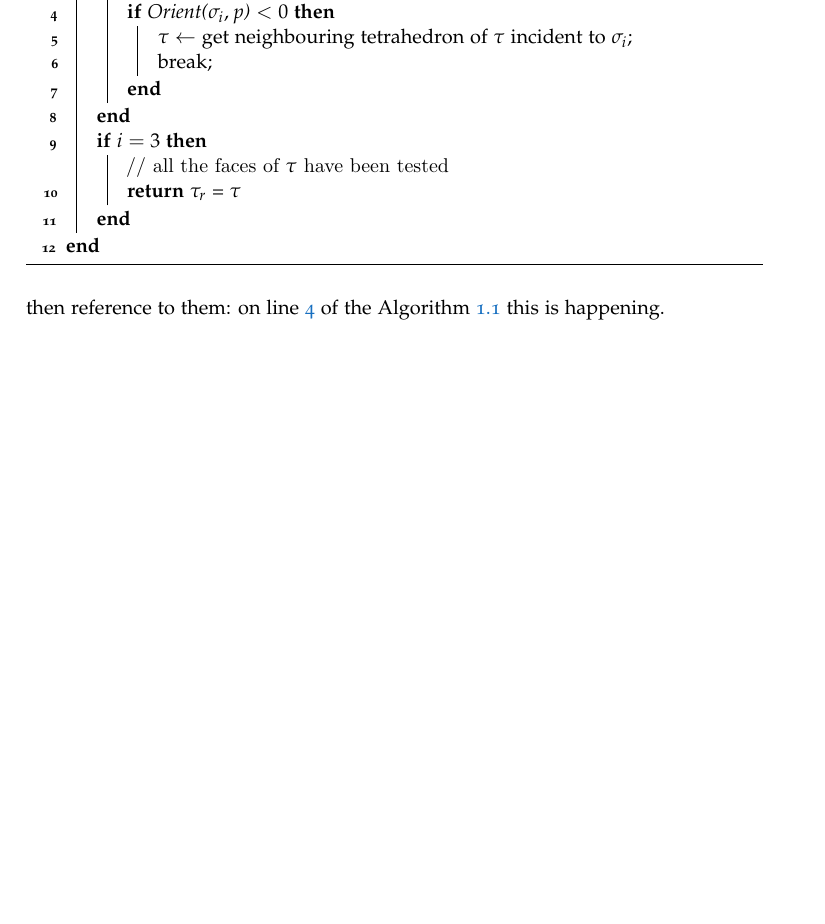
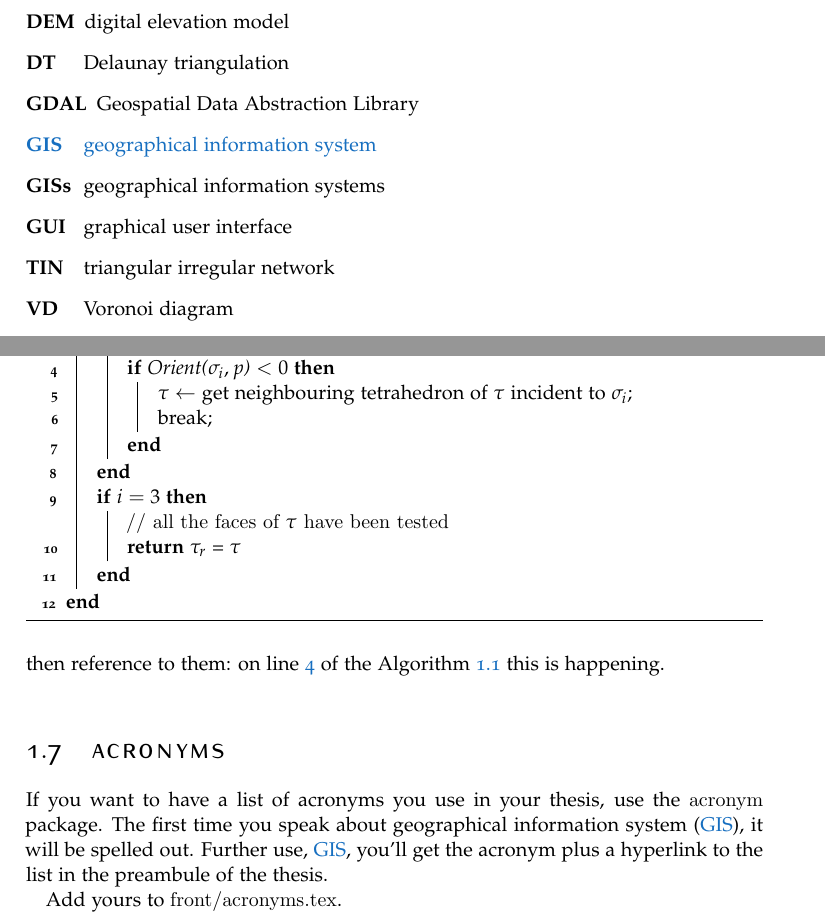
Before and after one commit to tudelft3d/msc_geomatics_thesis_template, a LaTeX thesis (thesis.tex, which reads chapters/introduction.tex, front/acronyms.tex): part of page 17 of 24 before the commit and two parts of pages 15 and 19 of 26 after it, the two joined at a grey line, cut at the place of the change, the shorter picture padded with empty space. Compiled offline with pdfLaTeX.

Commit message:
acronyms!

```diff
--- a/chapters/introduction.tex
+++ b/chapters/introduction.tex
@@ -162,7 +162,18 @@ All your algorithms will be automatically added to the list of algorithms at the
       \Return{$\tau_r$ = $\tau$}
     }
   }
-  \caption{W\textsc{alk} ($\mathcal{T}$, $\tau$, $p$)}
+  \caption[W\textsc{alk}]{W\textsc{alk} ($\mathcal{T}$, $\tau$, $p$)}
 \label{alg:walk}
 \end{algorithm}
 Observe that you can put labels on certain lines (with \texttt{\nllabel{}}) and then reference to them: on line~\ref{l:walk} of the Algorithm~\ref{alg:walk} this is happening.
+
+%%%
+%
+\section{Acronyms}
+\label{sec:acronyms}
+
+If you want to have a list of acronyms you use in your thesis, use the \texttt{acronym} package.
+The first time you speak about \ac{gis}, it will be spelled out.
+Further use, \ac{gis}, you'll get the acronym plus a hyperlink to the list in the preambule of the thesis.
+
+Add yours to \texttt{front/acronyms.tex}.
--- /dev/null
+++ b/front/acronyms.tex
@@ -0,0 +1,13 @@
+
+\chapter*{Acronyms}
+
+\begin{acronym}[UML]
+  \acro{dem}[DEM]{digital elevation model}
+  \acro{dt}[DT]{Delaunay triangulation}
+  \acro{gdal}[GDAL]{Geospatial Data Abstraction Library}
+  \acro{gis}[GIS]{geographical information system}
+  \acro{giss}[GISs]{geographical information systems}
+  \acro{gui}[GUI]{graphical user interface}
+  \acro{tin}[TIN]{triangular irregular network}
+  \acro{vd}[VD]{Voronoi diagram}
+\end{acronym}
--- a/thesis.tex
+++ b/thesis.tex
@@ -1,8 +1,7 @@
 
 \documentclass[10pt,a4paper,twoside,openright,titlepage,fleqn,%
                headinclude,footinclude,BCOR5mm,%
-               numbers=noenddot,cleardoublepage=empty,%
-               tablecaptionabove]{scrreprt}
+               numbers=noenddot,cleardoublepage=empty]{scrreprt}
 
 \usepackage{graphicx}
 \usepackage{amsmath,amssymb,amsthm}
@@ -17,6 +16,8 @@
 \usepackage{ccicons}
 \usepackage{xspace}
 \usepackage{booktabs}
+\usepackage[english]{babel}
+\usepackage{acronym}
 
 \usepackage[dottedtoc,eulerchapternumbers,pdfspacing,linedheaders]{classicthesis}
 \usepackage{arsclassica}
```
Also changed, not shown: front/contents.tex (+1 -19 lines), mysettings.tex (+2 -0 lines), thesis.pdf, chapters/introduction.tex (8 more changed lines), thesis.tex (15 more changed lines).
